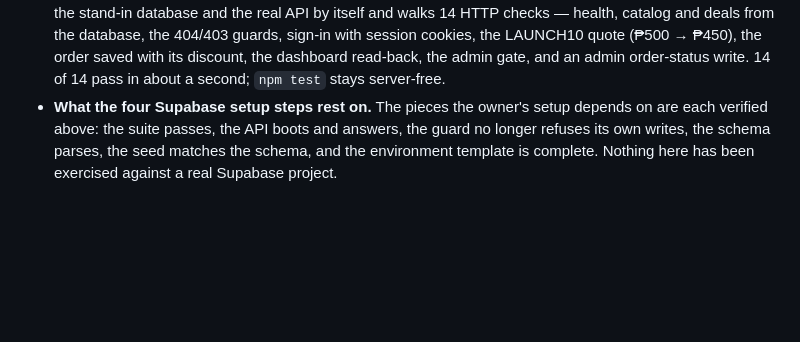
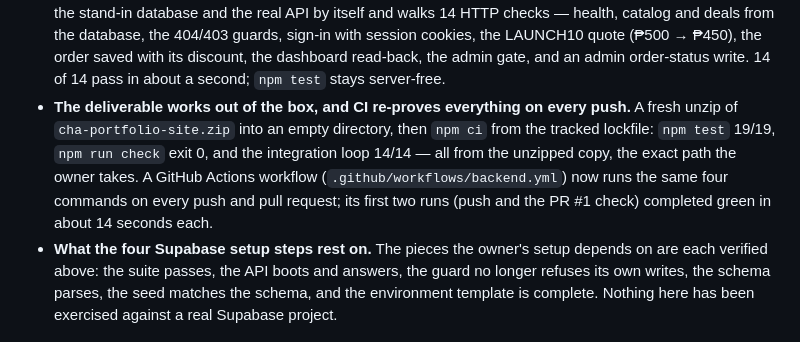
Before and after one commit to mrnchrty/PORTFOLIOREVISED, a Markdown page: cha-portfolio-revised (4)/cha-portfolio/REQUIREMENTS-STATUS.md, the part around the change. GitHub-like rendering; blank space fills up the shorter version.

Commit message:
Docs: record the fresh-unzip result and the green CI runs
Co-authored-by: arena-agent <297053741+arena-agent@users.noreply.github.com>

```diff
--- a/cha-portfolio-revised (4)/cha-portfolio/REQUIREMENTS-STATUS.md
+++ b/cha-portfolio-revised (4)/cha-portfolio/REQUIREMENTS-STATUS.md
@@ -28,6 +28,7 @@ This document separates what has actually been verified from what has not. Do no
 - **The promo-code path driven end to end.** With the stand-in seeded with LAUNCH10 (10% off the order) and the stand-in's quote/order RPCs now mirroring `quote_shop_cart`'s discount rules, the storefront showed “Launch promo” in the deals section with its “Apply this code” button; applying it re-quoted server-side — ₱750 → discount ₱75 → total ₱675 — and the placed order saved with that discount (201). An unknown code quotes cleanly with no discount and the message “Code accepted. No additional discount applies” — the same silent-ignore behaviour as the real SQL, which drops an unmatched code rather than erroring. So the pending removal decision is purely a design choice: the feature works.
 - **The customer account lifecycle driven end to end.** Registering through the real form answered 201 `authenticated:true` — “Your account is ready.” and “Welcome, Charity De Roy” — and the register call's `profiles` upsert landed in the database. Saving the profile (name and phone) answered `PATCH …/auth/profile` 200. Signing out (204) hid the account area and disabled “Sign in to place order” again. Signing back in restored the session and read the saved profile back from the database — the form repopulated with “Charity R. De Roy” and “0917 123 4567”. This is the storefront half of setup step 3 (register the owner account). The stand-in models a project with email autoconfirm on; confirmation-email delivery itself still needs the real project.
 - **The whole loop is repeatable with one command.** `cd backend && npm run test:integration` boots the stand-in database and the real API by itself and walks 14 HTTP checks — health, catalog and deals from the database, the 404/403 guards, sign-in with session cookies, the LAUNCH10 quote (₱500 → ₱450), the order saved with its discount, the dashboard read-back, the admin gate, and an admin order-status write. 14 of 14 pass in about a second; `npm test` stays server-free.
+- **The deliverable works out of the box, and CI re-proves everything on every push.** A fresh unzip of `cha-portfolio-site.zip` into an empty directory, then `npm ci` from the tracked lockfile: `npm test` 19/19, `npm run check` exit 0, and the integration loop 14/14 — all from the unzipped copy, the exact path the owner takes. A GitHub Actions workflow (`.github/workflows/backend.yml`) now runs the same four commands on every push and pull request; its first two runs (push and the PR #1 check) completed green in about 14 seconds each.
 - **What the four Supabase setup steps rest on.** The pieces the owner's setup depends on are each verified above: the suite passes, the API boots and answers, the guard no longer refuses its own writes, the schema parses, the seed matches the schema, and the environment template is complete. Nothing here has been exercised against a real Supabase project.
 
 ## Not verified
```
